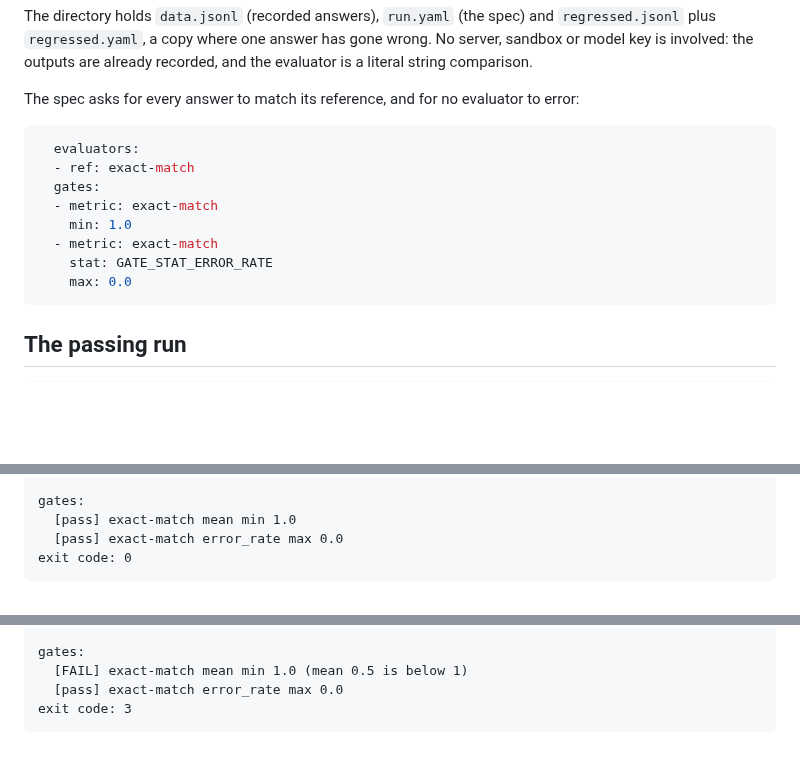
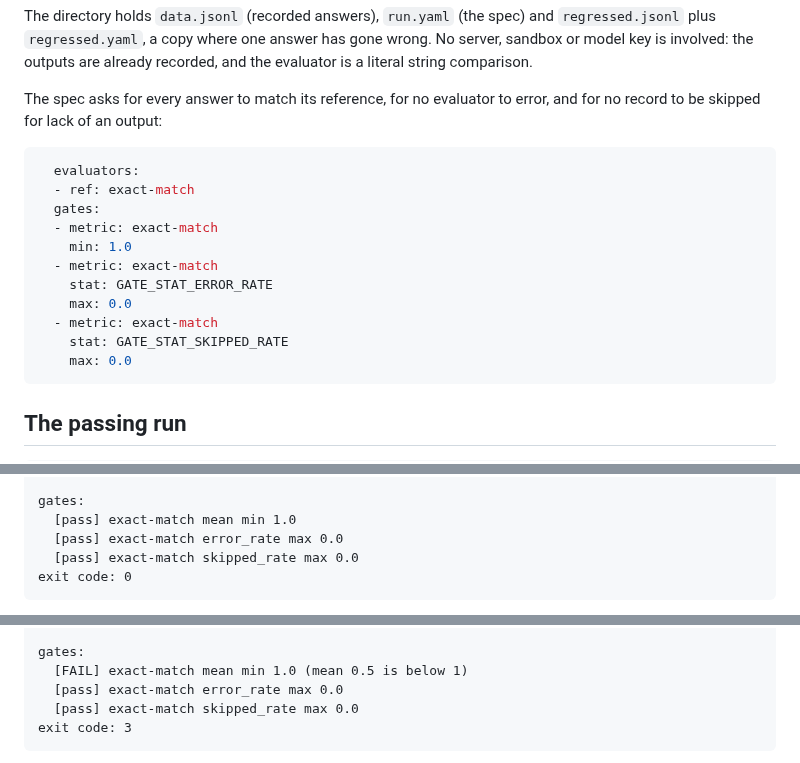
Before and after one commit to Abhishek-Rnjn/Evals.si, a Markdown page: docs/posts/a-gate-that-fails-the-build.md, 3 parts joined by grey strips. Rendered like a GitHub page; blank space fills up the shorter version.

````diff
--- a/docs/posts/a-gate-that-fails-the-build.md
+++ b/docs/posts/a-gate-that-fails-the-build.md
@@ -24,7 +24,7 @@ Created recorded starter in my-evals
 
 The directory holds `data.jsonl` (recorded answers), `run.yaml` (the spec) and `regressed.jsonl` plus `regressed.yaml`, a copy where one answer has gone wrong. No server, sandbox or model key is involved: the outputs are already recorded, and the evaluator is a literal string comparison.
 
-The spec asks for every answer to match its reference, and for no evaluator to error:
+The spec asks for every answer to match its reference, for no evaluator to error, and for no record to be skipped for lack of an output:
 
 ```yaml
   evaluators:
@@ -34,6 +34,9 @@ The spec asks for every answer to match its reference, and for no evaluator to e
     min: 1.0
   - metric: exact-match
     stat: GATE_STAT_ERROR_RATE
+    max: 0.0
+  - metric: exact-match
+    stat: GATE_STAT_SKIPPED_RATE
     max: 0.0
 ```
 
@@ -53,6 +56,7 @@ exact-match  2  1.000  [0.342, 1.000]        0       0
 gates:
   [pass] exact-match mean min 1.0
   [pass] exact-match error_rate max 0.0
+  [pass] exact-match skipped_rate max 0.0
 exit code: 0
 ```
 
@@ -89,6 +93,7 @@ exact-match  2  0.500  [0.095, 0.905]        0       0
 gates:
   [FAIL] exact-match mean min 1.0 (mean 0.5 is below 1)
   [pass] exact-match error_rate max 0.0
+  [pass] exact-match skipped_rate max 0.0
 exit code: 3
 ```
 
````
Also changed, not shown: docs/posts/a-gate-that-passes-on-missing-outputs.md (+1 -1 lines), docs/tutorials/01-install-and-first-eval.md (+5 -0 lines).
